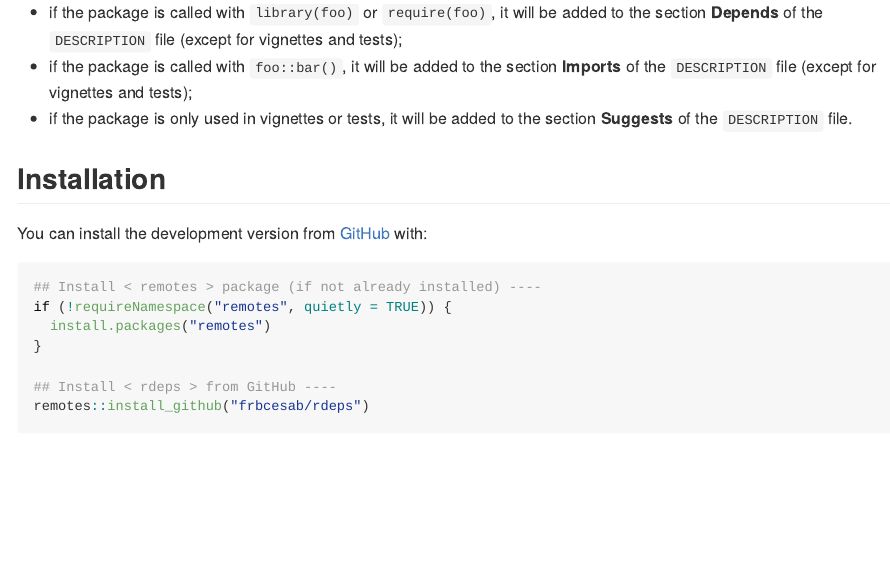
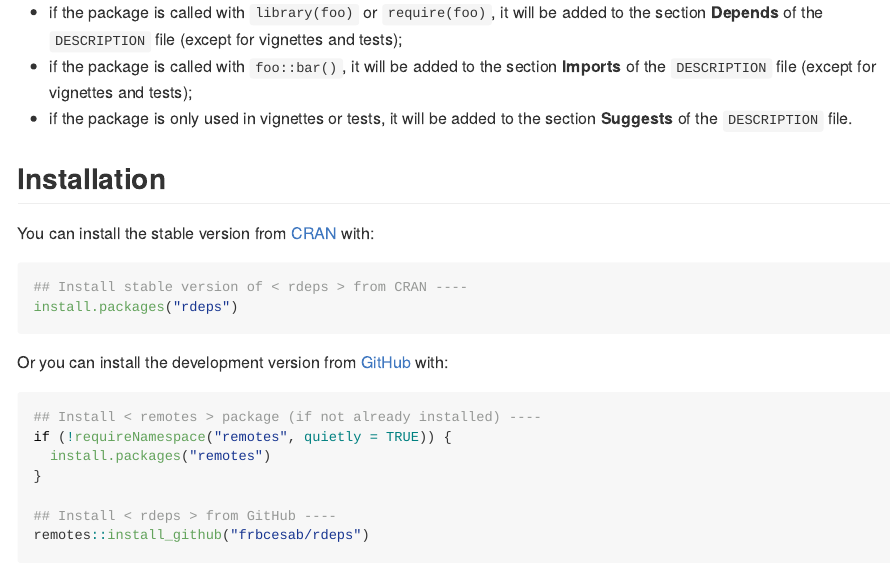
Before and after one commit to FRBCesab/rdeps, an R Markdown document (README.Rmd): the page in a window 1100 px wide, from 630 px down. The pictures show the output file README.md that the author committed with the source, drawn offline in the style of GitHub; badge pictures from the web are left out.

Commit message:
doc: version for release 0.2 (cran)

````diff
--- a/README.Rmd
+++ b/README.Rmd
@@ -67,7 +67,16 @@ it will be added to the section **Suggests** of the `DESCRIPTION` file.
 
 ## Installation
 
-You can install the development version from [GitHub](https://github.com/) with:
+You can install the stable version from [CRAN](https://cran.r-project.org/) with:
+
+```{r eval=FALSE}
+## Install stable version of < rdeps > from CRAN ----
+install.packages("rdeps")
+```
+
+
+Or you can install the development version from [GitHub](https://github.com/) with:
+
 
 ```{r eval=FALSE}
 ## Install < remotes > package (if not already installed) ----
````
Also changed, not shown: NEWS.md (+3 -0 lines), README.md, README.Rmd (2 more changed lines).
